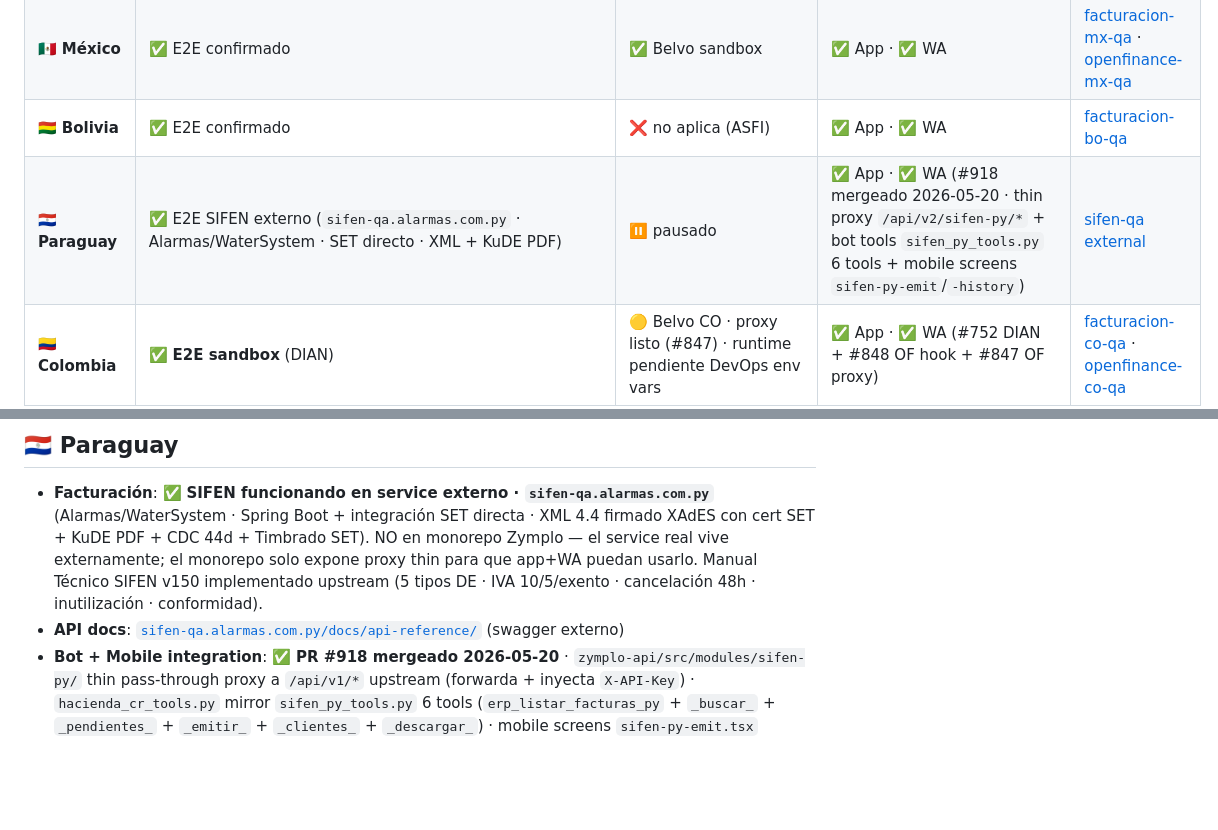
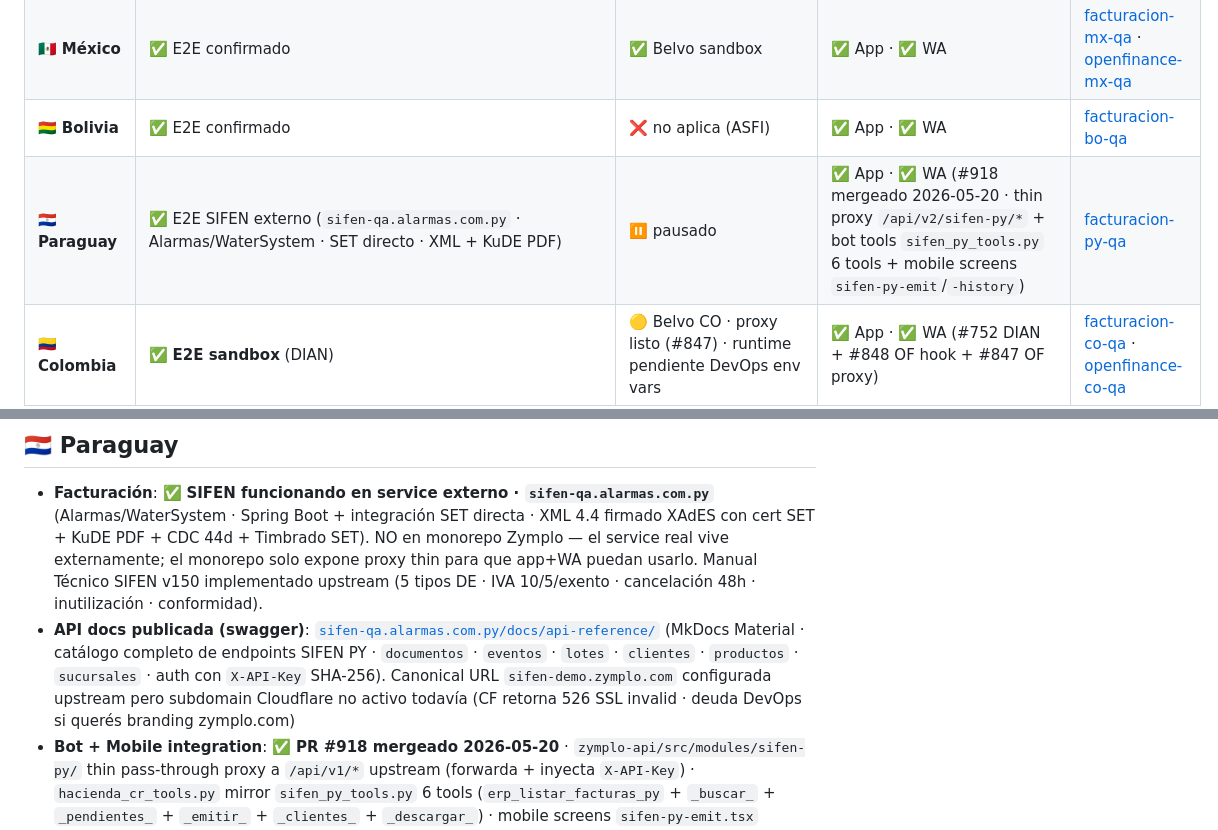
Before and after one commit to luzma101190/zymplo-multipais-dashboard, a Markdown page: dashboard.md, 2 parts joined by grey strips. Rendered like a GitHub page; blank space fills up the shorter version.

Commit message:
sync from zymplo@develop: PY swagger label canónico (#922)

```diff
--- a/dashboard.md
+++ b/dashboard.md
@@ -23,7 +23,7 @@
 | 🇧🇷 **Brasil** | ✅ E2E confirmado | ✅ Belvo OFDA | ✅ App · ✅ WA | [facturacion-br-qa](https://facturacion-br-qa.zymplo.com/api-docs/) · [openfinance-br-qa](https://openfinance-br-qa.zymplo.com/api-docs/) |
 | 🇲🇽 **México** | ✅ E2E confirmado | ✅ Belvo sandbox | ✅ App · ✅ WA | [facturacion-mx-qa](https://facturacion-mx-qa.zymplo.com/api-docs/) · [openfinance-mx-qa](https://openfinance-mx-qa.zymplo.com/api-docs/) |
 | 🇧🇴 **Bolivia** | ✅ E2E confirmado | ❌ no aplica (ASFI) | ✅ App · ✅ WA | [facturacion-bo-qa](https://facturacion-bo-qa.zymplo.com/api-docs/) |
-| 🇵🇾 **Paraguay** | ✅ E2E SIFEN externo (`sifen-qa.alarmas.com.py` · Alarmas/WaterSystem · SET directo · XML + KuDE PDF) | ⏸️ pausado | ✅ App · ✅ WA (#918 mergeado 2026-05-20 · thin proxy `/api/v2/sifen-py/*` + bot tools `sifen_py_tools.py` 6 tools + mobile screens `sifen-py-emit`/`-history`) | [sifen-qa external](https://sifen-qa.alarmas.com.py/docs/api-reference/) |
+| 🇵🇾 **Paraguay** | ✅ E2E SIFEN externo (`sifen-qa.alarmas.com.py` · Alarmas/WaterSystem · SET directo · XML + KuDE PDF) | ⏸️ pausado | ✅ App · ✅ WA (#918 mergeado 2026-05-20 · thin proxy `/api/v2/sifen-py/*` + bot tools `sifen_py_tools.py` 6 tools + mobile screens `sifen-py-emit`/`-history`) | [facturacion-py-qa](https://sifen-qa.alarmas.com.py/docs/api-reference/) |
 | 🇨🇴 **Colombia** | ✅ **E2E sandbox** (DIAN) | 🟡 Belvo CO · proxy listo (#847) · runtime pendiente DevOps env vars | ✅ App · ✅ WA (#752 DIAN + #848 OF hook + #847 OF proxy) | [facturacion-co-qa](https://facturacion-co-qa.zymplo.com/api-docs/) · [openfinance-co-qa](https://openfinance-co-qa.zymplo.com/api-docs/) |
 | 🇦🇷 **Argentina** | 🟡 ARCA/AFIP en monorepo · service deployed 2026-05-19 (post-#814 port + #886 fix orphan container 3072) · 11 tablas `AR_FE_*` aplicadas · falta DevOps cargar `DB_*` en runtime `.env` (actualmente in-memory · sin Oracle persist) | ✅ Prometeo sandbox · thin Oracle **connected 2026-05-19** (post-#871 + #872 destrabar deploy script CL-leftover + smoke paths) · gating zymplo-staging activo | ✅ App · ✅ WA (PR #846 hook + #845 proxy + #858 screens · DevOps activó `OPENFINANCE_AR_ENABLED=true`) | [facturacion-ar-qa](https://facturacion-ar-qa.zymplo.com/api-docs/) · [openfinance-ar-qa](https://openfinance-ar-qa.zymplo.com/api-docs/) |
 | 🇨🇱 **Chile** | 🟡 **E2E estructural** (cert dummy) | ✅ Belvo sandbox · OF mobile screens dedicadas (#863) · runtime pendiente DevOps env vars | ✅ App · ✅ WA | [facturacion-cl-qa](https://facturacion-cl-qa.zymplo.com/api-docs/) · [openfinance-cl-qa](https://openfinance-cl-qa.zymplo.com/api-docs/) |
@@ -75,7 +75,7 @@
 ## 🇵🇾 Paraguay
 
 - **Facturación**: ✅ **SIFEN funcionando en service externo · `sifen-qa.alarmas.com.py`** (Alarmas/WaterSystem · Spring Boot + integración SET directa · XML 4.4 firmado XAdES con cert SET + KuDE PDF + CDC 44d + Timbrado SET). NO en monorepo Zymplo — el service real vive externamente; el monorepo solo expone proxy thin para que app+WA puedan usarlo. Manual Técnico SIFEN v150 implementado upstream (5 tipos DE · IVA 10/5/exento · cancelación 48h · inutilización · conformidad).
-- **API docs**: [`sifen-qa.alarmas.com.py/docs/api-reference/`](https://sifen-qa.alarmas.com.py/docs/api-reference/) (swagger externo)
+- **API docs publicada (swagger)**: [`sifen-qa.alarmas.com.py/docs/api-reference/`](https://sifen-qa.alarmas.com.py/docs/api-reference/) (MkDocs Material · catálogo completo de endpoints SIFEN PY · `documentos` · `eventos` · `lotes` · `clientes` · `productos` · `sucursales` · auth con `X-API-Key` SHA-256). Canonical URL `sifen-demo.zymplo.com` configurada upstream pero subdomain Cloudflare no activo todavía (CF retorna 526 SSL invalid · deuda DevOps si querés branding zymplo.com)
 - **Bot + Mobile integration**: ✅ **PR #918 mergeado 2026-05-20** · `zymplo-api/src/modules/sifen-py/` thin pass-through proxy a `/api/v1/*` upstream (forwarda + inyecta `X-API-Key`) · `hacienda_cr_tools.py` mirror `sifen_py_tools.py` 6 tools (`erp_listar_facturas_py` + `_buscar_` + `_pendientes_` + `_emitir_` + `_clientes_` + `_descargar_`) · mobile screens `sifen-py-emit.tsx` (Factura/Autofactura/NC/ND · IVA 10/5/0 · timbrado + numeración 3-3-7) + `sifen-py-history.tsx` (filtros aprobado/enviado/contingencia/rechazado) · `formatPYG` Guaraní sin decimales · country gate `paisCodi=1`
 - **Open Finance**: ⏸️ pausado (80% docu) · BCP no expone open banking standard · misma situación que BO. Si en algún momento Belvo o Prometeo cubren PY (banking aggregation con web scraping), se podría destrabar pero NO hay path regulatorio formal hoy
 - **F2 deuda backend** · resolver `X-API-Key` por emisor desde `ZMP_FISC_CERT_VAULT` (nombre='sifen-py-apikey') · igual patrón que `loadAtvCreds` de CR. QA actual opera con single key compartida en env `SIFEN_PY_API_KEY` del zymplo-api proxy
```
